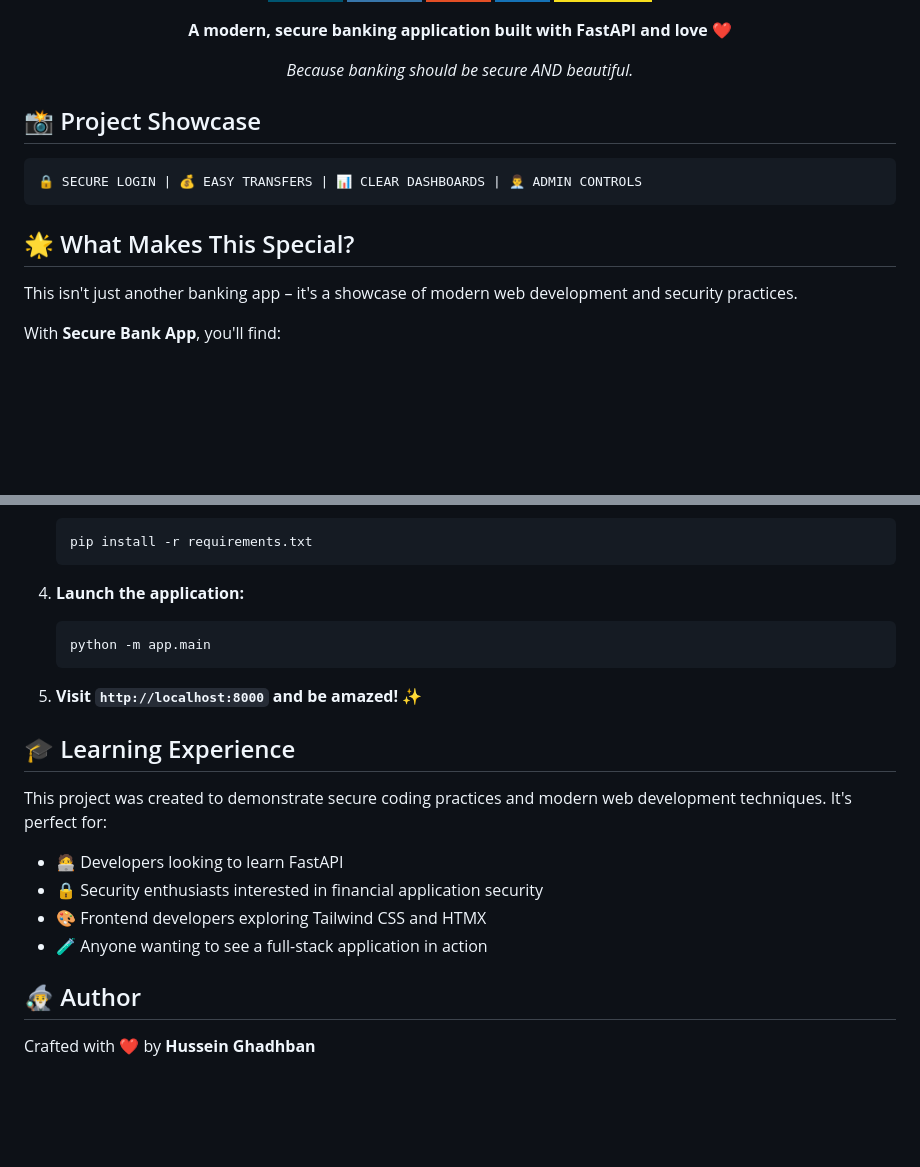
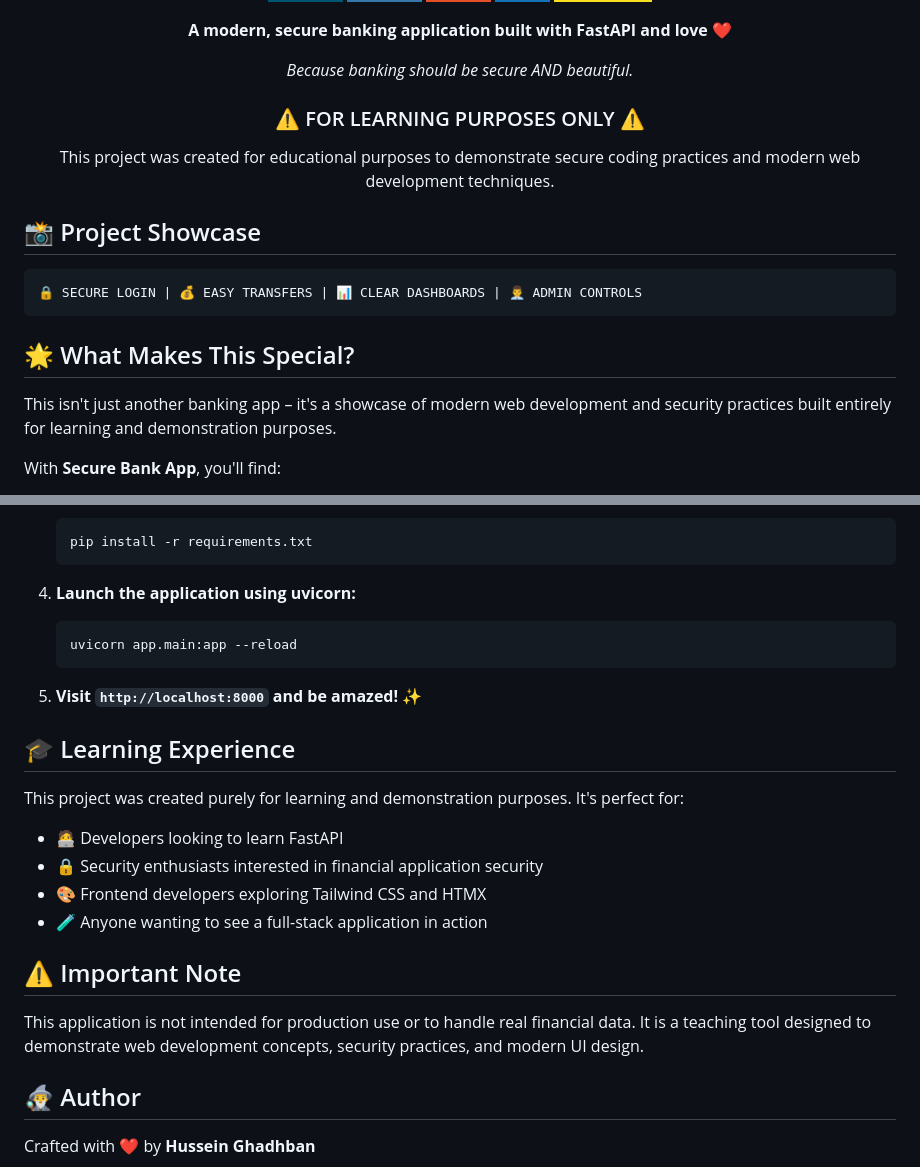
Before and after one commit to hu55ain3laa/FastAPI-Bank-System, a Markdown page: README.md, 2 parts joined by grey strips. Rendered like a GitHub page; badges without logos; blank space fills up the shorter version.

Commit message:
Emphasize learning purpose and fix uvicorn run command

````diff
--- a/README.md
+++ b/README.md
@@ -12,6 +12,9 @@
 
 _Because banking should be secure AND beautiful._
 
+<h3>⚠️ FOR LEARNING PURPOSES ONLY ⚠️</h3>
+<p>This project was created for educational purposes to demonstrate secure coding practices and modern web development techniques.</p>
+
 </div>
 
 ## 📸 Project Showcase
@@ -22,7 +25,7 @@ _Because banking should be secure AND beautiful._
 
 ## 🌟 What Makes This Special?
 
-This isn't just another banking app – it's a showcase of modern web development and security practices.
+This isn't just another banking app – it's a showcase of modern web development and security practices built entirely for learning and demonstration purposes.
 
 With **Secure Bank App**, you'll find:
 
@@ -115,21 +118,25 @@ Security isn't an afterthought in this app - it's woven into every line of code:
    pip install -r requirements.txt
    ```
 
-4. **Launch the application:**
+4. **Launch the application using uvicorn:**
    ```bash
-   python -m app.main
+   uvicorn app.main:app --reload
    ```
 
 5. **Visit `http://localhost:8000` and be amazed!** ✨
 
 ## 🎓 Learning Experience
 
-This project was created to demonstrate secure coding practices and modern web development techniques. It's perfect for:
+This project was created purely for learning and demonstration purposes. It's perfect for:
 
 - 🧑‍💻 Developers looking to learn FastAPI
 - 🔒 Security enthusiasts interested in financial application security
 - 🎨 Frontend developers exploring Tailwind CSS and HTMX
 - 🧪 Anyone wanting to see a full-stack application in action
+
+## ⚠️ Important Note
+
+This application is not intended for production use or to handle real financial data. It is a teaching tool designed to demonstrate web development concepts, security practices, and modern UI design.
 
 ## 🧙‍♂️ Author
 
````
